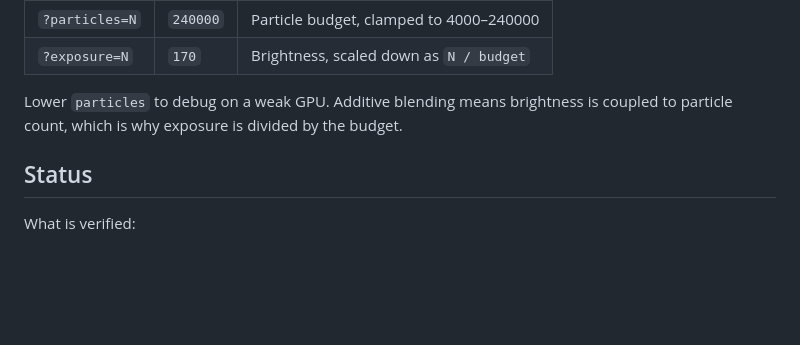
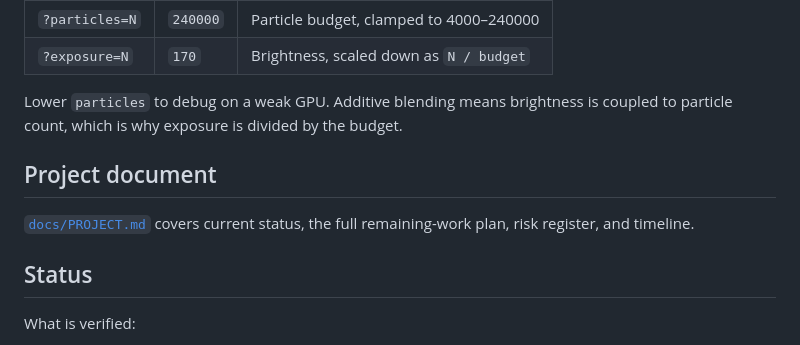
Before and after one commit to Abhislit/Wondersnap, a Markdown page: README.md, the part around the change. Rendered like a GitHub page; blank space fills up the shorter version.

Commit message:
docs: link the project document from the README
Co-Authored-By: Claude Opus 4.8 (1M context) <noreply@anthropic.com>

```diff
--- a/README.md
+++ b/README.md
@@ -176,6 +176,11 @@ valves and septum completely.
 Lower `particles` to debug on a weak GPU. Additive blending means brightness is coupled to
 particle count, which is why exposure is divided by the budget.
 
+## Project document
+
+[`docs/PROJECT.md`](docs/PROJECT.md) covers current status, the full remaining-work plan, risk
+register, and timeline.
+
 ## Status
 
 What is verified:
```
